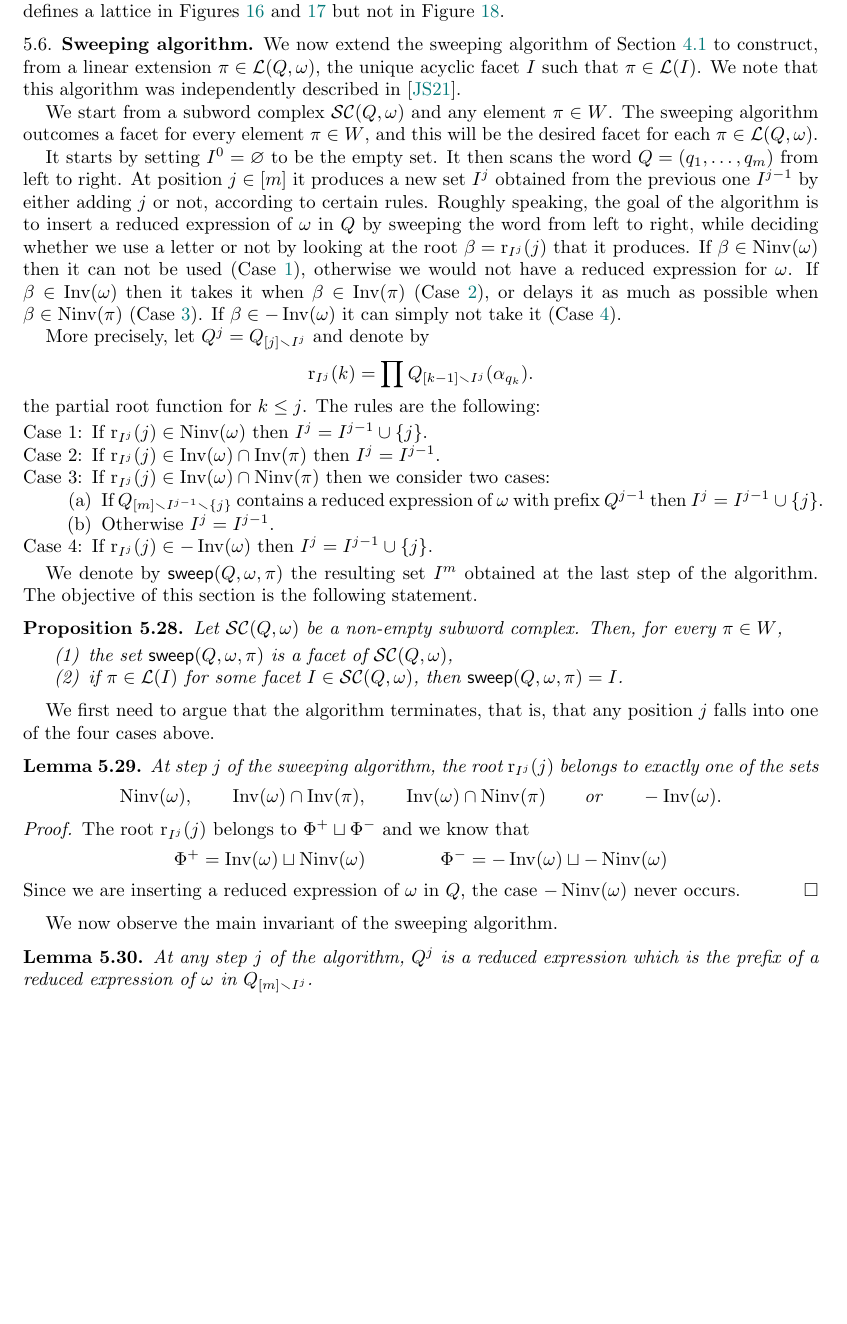
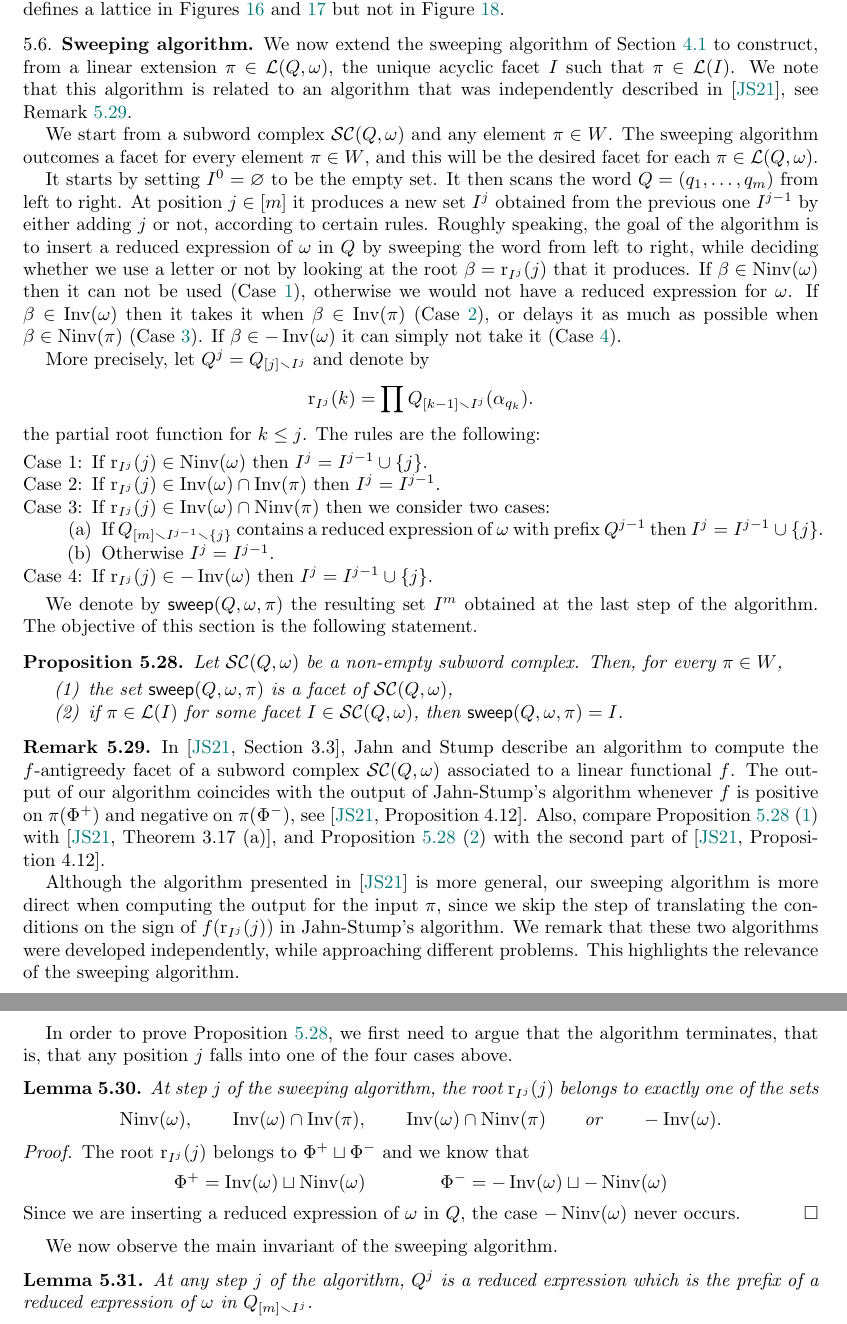
Before and after one commit to vpilaud/latticesSubwordComplexes, a LaTeX paper (acyclicFacets/draft/latticePipeDreams.tex): part of page 27 of 31 before the commit and two parts of pages 27 and 29 of 31 after it, the two joined at a grey line, cut so that both start at the same text, the shorter picture padded with empty space. Compiled offline with pdfLaTeX.

Commit message:
added Remark 5.29 about connection between our sweeping algorithm and the algorithm of Jahn-Stump

```diff
--- a/acyclicFacets/draft/latticePipeDreams.tex
+++ b/acyclicFacets/draft/latticePipeDreams.tex
@@ -1988,7 +1988,7 @@ Note that the oriented graph (from bottom to top) defines a lattice in \cref{fig
 \label{subsec:sweepingAlgorithmSubwordComplexes}
 
 We now extend the sweeping algorithm of \cref{subsec:sweepingAlgorithm} to construct, from a linear extension $\pi \in \linearExtensions(Q,\omega)$, the unique acyclic facet~$I$ such that $\pi \in \linearExtensions(I)$.
-We note that this algorithm was independently described in~\cite{JahnStump}.
+We note that this algorithm is related to an algorithm that was independently described in~\cite{JahnStump}, see Remark~\ref{rem_sweepJahnStump}.
 
 We start from a subword complex~$\subwordComplex(Q, \omega)$ and any element~$\pi \in W$.
 The sweeping algorithm outcomes a facet for every element~$\pi \in W$, and this will be the desired facet for each $\pi \in \linearExtensions(Q,\omega)$.
@@ -2059,7 +2059,16 @@ Let $\subwordComplex(Q,\omega)$ be a non-empty subword complex. Then, for every
 \end{enumerate}
 \end{proposition}
 
-We first need to argue that the algorithm terminates, that is, that any position $j$ falls into one of the four cases above.
+\begin{remark}\label{rem_sweepJahnStump}
+In~\cite[Section~3.3]{JahnStump}, Jahn and Stump describe an algorithm to compute the $f$-antigreedy facet of a subword complex $\subwordComplex(Q,\omega)$ associated to a linear functional $f$.
+The output of our algorithm coincides with the output of Jahn-Stump's algorithm whenever $f$ is positive on~$\pi(\Phi^+)$ and negative on $\pi(\Phi^-)$, see~\cite[Proposition~4.12]{JahnStump}.
+Also, compare Proposition~\ref{prop:sweeping}~\eqref{item:sweeping1} with~\cite[Theorem~3.17 (a)]{JahnStump},
+and Proposition~\ref{prop:sweeping}~\eqref{item:sweeping2} with the second part of~\cite[Proposition~4.12]{JahnStump}.
+
+Although the algorithm presented in~\cite{JahnStump} is more general, our sweeping algorithm is more direct when computing the output for the input $\pi$, since we skip the step of translating the conditions on the sign of $f(\rootFunction{I^j}{j})$ in Jahn-Stump's algorithm. We remark that these two algorithms were developed independently, while approaching different problems. This highlights the relevance of the sweeping algorithm.
+\end{remark}
+
+In order to prove Proposition~\ref{prop:sweeping}, we first need to argue that the algorithm terminates, that is, that any position $j$ falls into one of the four cases above.
 
 \begin{lemma}
 \label{lem:sweeping1}
```
